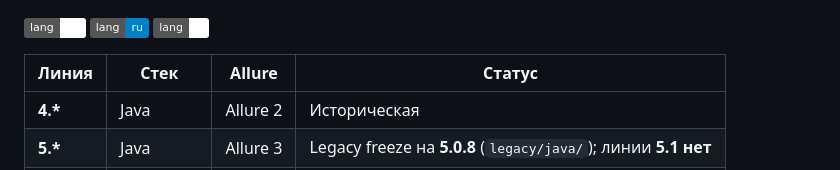
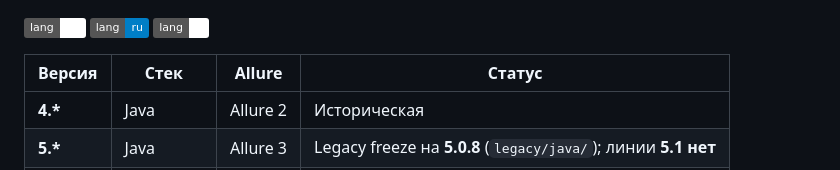
Before and after one commit to qa-guru/allure-notifications, a Markdown page: README.ru.md, the part around the change. Rendered like a GitHub page; badges without logos.

```diff
--- a/README.ru.md
+++ b/README.ru.md
@@ -1,7 +1,7 @@
 [![en](https://img.shields.io/badge/lang-en-white.svg)](README.md) [![ru](https://img.shields.io/badge/lang-ru-blue.svg)](#) [![fr](https://img.shields.io/badge/lang-fr-white.svg)](README.fr.md)
 
-| Линия | Стек | Allure | Статус |
-|-------|------|--------|--------|
+| Версия | Стек | Allure | Статус |
+|--------|------|--------|--------|
 | **4.\*** | Java | Allure 2 | Историческая |
 | **5.\*** | Java | Allure 3 | Legacy freeze на **5.0.8** (`legacy/java/`); линии **5.1 нет** |
 | **6.\*** | TypeScript | Allure 3 | **Продукт** — pin **6.0.8** (CLI + builder + plugin) |
```
Also changed, not shown: README.md (+2 -2 lines).
